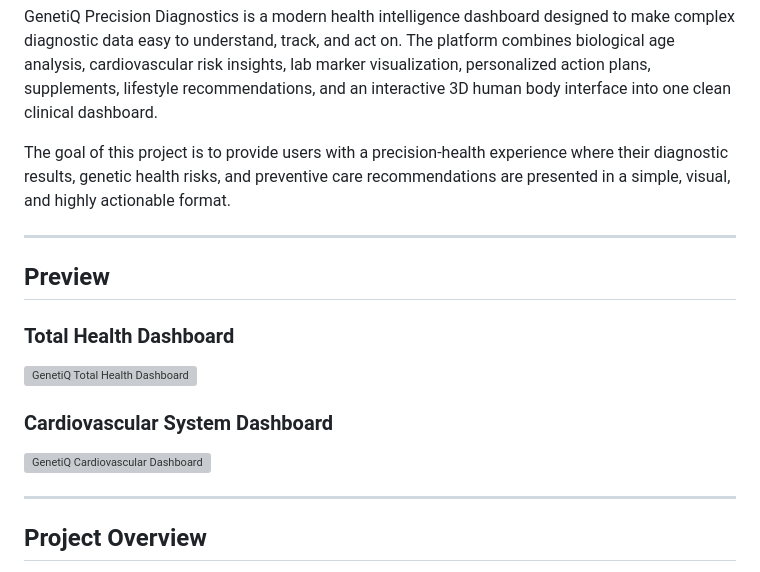
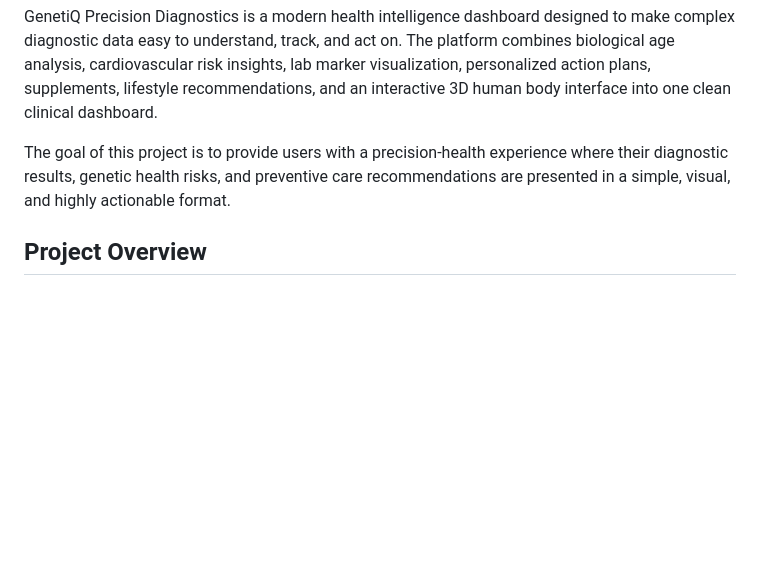
Before and after one commit to ShubhAgarwal0204/Genetiq-, a Markdown page: README.md, the part around the change. Rendered like a GitHub page; blank space fills up the shorter version; grey boxes are pictures that could not be loaded.

```diff
--- a/README.md
+++ b/README.md
@@ -4,19 +4,6 @@ GenetiQ Precision Diagnostics is a modern health intelligence dashboard designed
 
 The goal of this project is to provide users with a precision-health experience where their diagnostic results, genetic health risks, and preventive care recommendations are presented in a simple, visual, and highly actionable format.
 
----
-
-## Preview
-
-### Total Health Dashboard
-
-![GenetiQ Total Health Dashboard](./assets/genetiq-total-health.png)
-
-### Cardiovascular System Dashboard
-
-![GenetiQ Cardiovascular Dashboard](./assets/genetiq-cardiovascular.png)
-
----
 
 ## Project Overview
 
```
